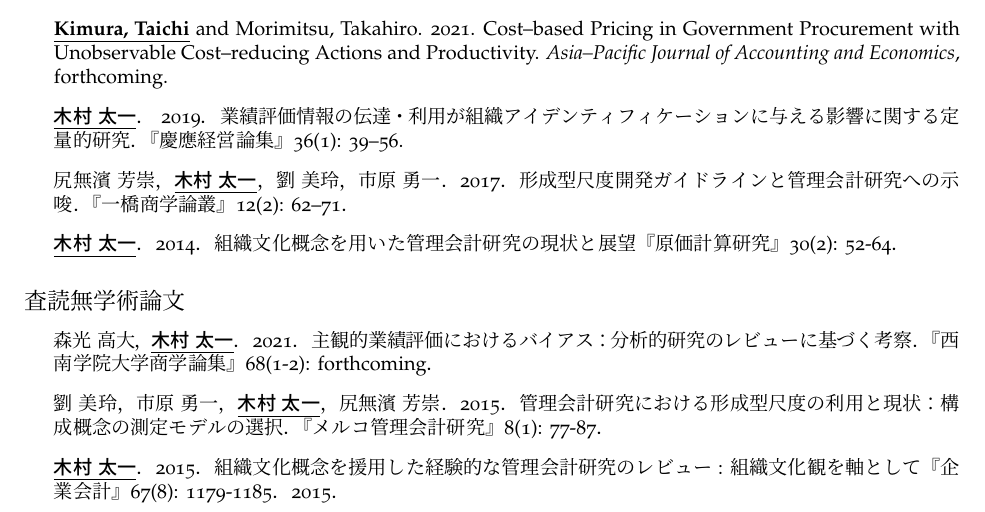
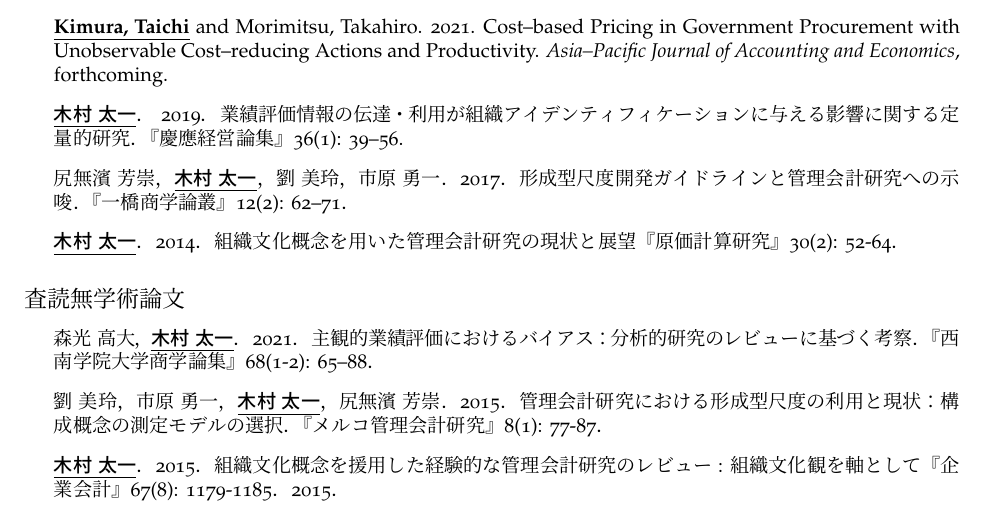
Before and after one commit to ticmrk/CV-jp, a LaTeX CV (cv-Kimura.tex): part of page 1 of 3, cut so that both start at the same text. The pictures show the PDF file cv-Kimura.pdf that the author committed with the source.

Commit message:
20220121_論文情報追加

```diff
--- a/cv-Kimura.tex
+++ b/cv-Kimura.tex
@@ -132,7 +132,7 @@
 \subsection*{査読無学術論文}
 
 \begin{itemize}
-    \item 森光 高大，\underline{\textbf{木村 太一}}．2021．主観的業績評価におけるバイアス：分析的研究のレビューに基づく考察．『西南学院大学商学論集』68(1-2): forthcoming．
+    \item 森光 高大，\underline{\textbf{木村 太一}}．2021．主観的業績評価におけるバイアス：分析的研究のレビューに基づく考察．『西南学院大学商学論集』68(1-2): 65--88．
 
 	\item 劉 美玲，市原 勇一，\underline{\textbf{木村 太一}}，尻無濱 芳崇．2015．管理会計研究における形成型尺度の利用と現状：構成概念の測定モデルの選択．『メルコ管理会計研究』8(1): 77-87．
 
```
Also changed, not shown: cv-Kimura.pdf, 4 other files.
